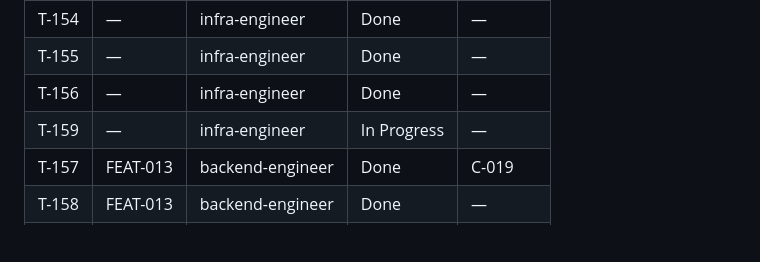
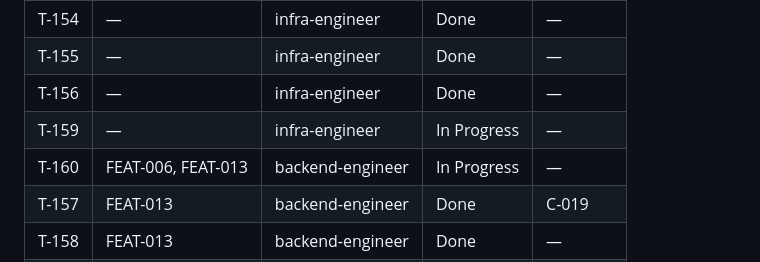
Before and after one commit to vanguard-op/scenova, a Markdown page: DELIVERY.md, the part around the change. Rendered like a GitHub page; blank space fills up the shorter version.

```diff
--- a/DELIVERY.md
+++ b/DELIVERY.md
@@ -109,6 +109,7 @@ docs/           BPRD (product-shaper)
 | T-155 | — | infra-engineer | Done | — |
 | T-156 | — | infra-engineer | Done | — |
 | T-159 | — | infra-engineer | In Progress | — |
+| T-160 | FEAT-006, FEAT-013 | backend-engineer | In Progress | — |
 | T-157 | FEAT-013 | backend-engineer | Done | C-019 |
 | T-158 | FEAT-013 | backend-engineer | Done | — |
 | T-159 | — | infra-engineer | Backlog | — |
```
